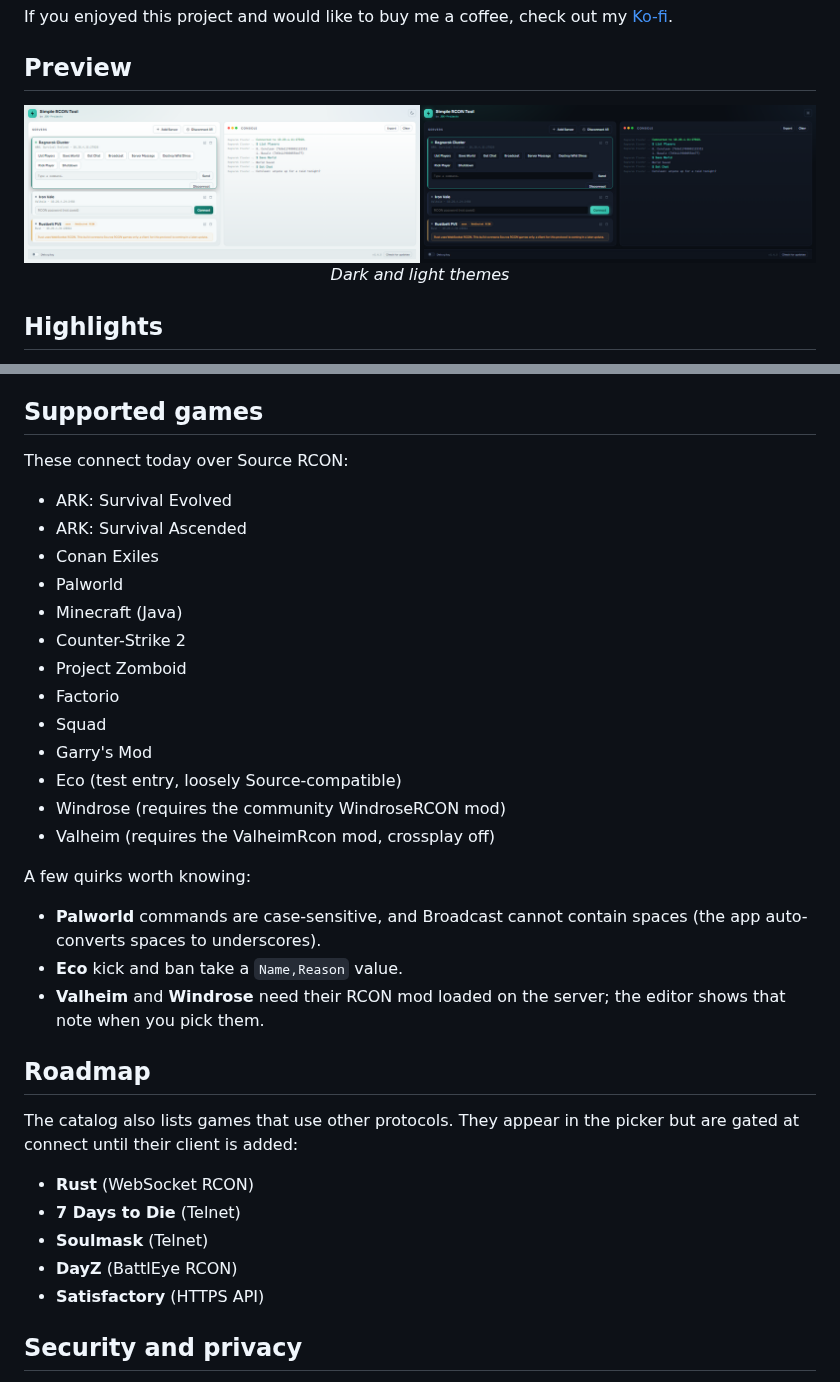
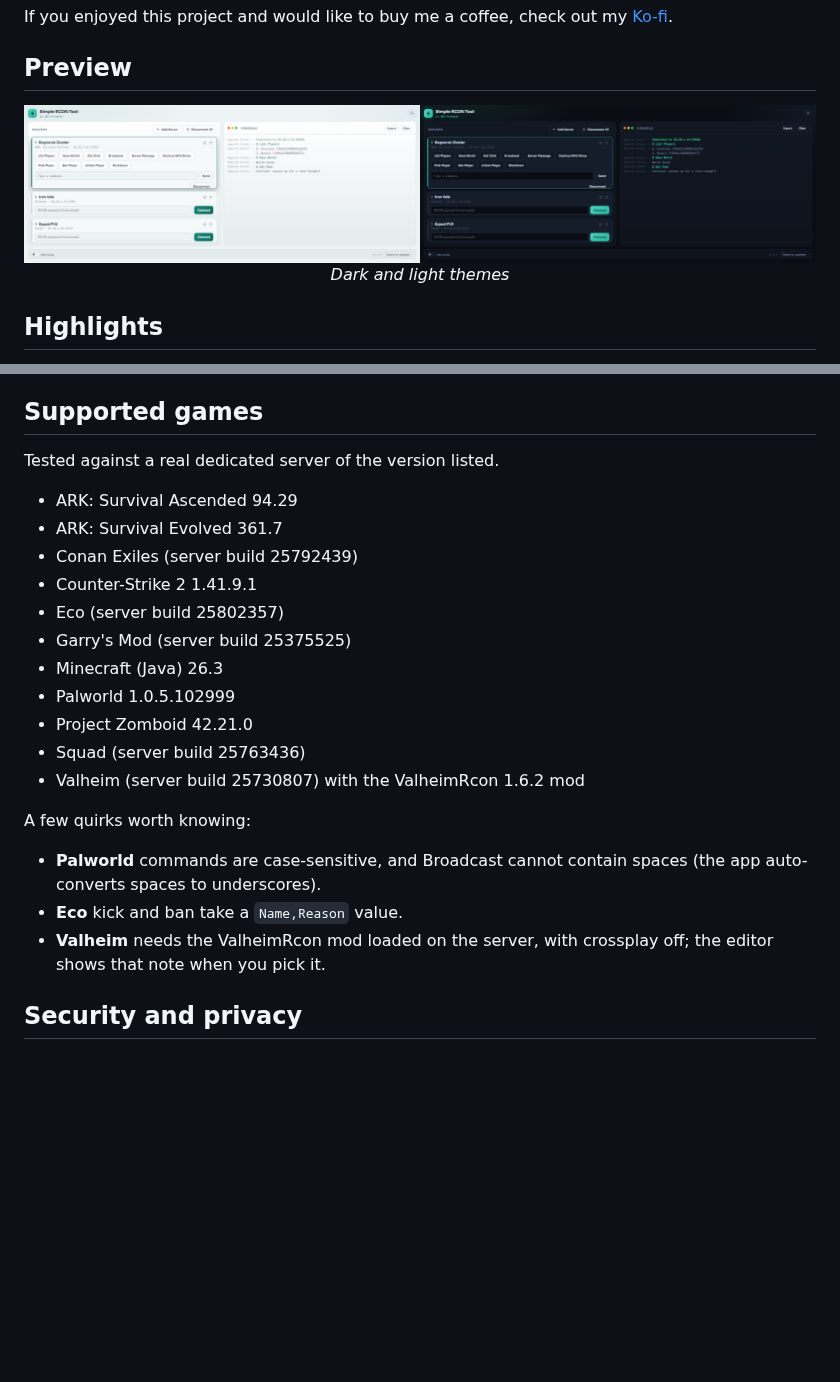
Before and after one commit to JDE-Projects/Simple-RCON-Tool, a Markdown page: README.md, 2 parts joined by grey strips. GitHub-like rendering; pictures changed too: screenshots/rcon-light-dark.png; blank space fills up the shorter version.

Commit message:
Update README game list and screenshot

```diff
--- a/README.md
+++ b/README.md
@@ -90,37 +90,25 @@ Keep `simple_rcon_tool.py`, `simple_rcon_tool-UI.html`, the `fonts/` folder, `si
 
 ## Supported games
 
-These connect today over Source RCON:
+Tested against a real dedicated server of the version listed.
 
-- ARK: Survival Evolved
-- ARK: Survival Ascended
-- Conan Exiles
-- Palworld
-- Minecraft (Java)
-- Counter-Strike 2
-- Project Zomboid
-- Factorio
-- Squad
-- Garry's Mod
-- Eco (test entry, loosely Source-compatible)
-- Windrose (requires the community WindroseRCON mod)
-- Valheim (requires the ValheimRcon mod, crossplay off)
+- ARK: Survival Ascended 94.29
+- ARK: Survival Evolved 361.7
+- Conan Exiles (server build 25792439)
+- Counter-Strike 2 1.41.9.1
+- Eco (server build 25802357)
+- Garry's Mod (server build 25375525)
+- Minecraft (Java) 26.3
+- Palworld 1.0.5.102999
+- Project Zomboid 42.21.0
+- Squad (server build 25763436)
+- Valheim (server build 25730807) with the ValheimRcon 1.6.2 mod
 
 A few quirks worth knowing:
 
 - **Palworld** commands are case-sensitive, and Broadcast cannot contain spaces (the app auto-converts spaces to underscores).
 - **Eco** kick and ban take a `Name,Reason` value.
-- **Valheim** and **Windrose** need their RCON mod loaded on the server; the editor shows that note when you pick them.
-
-## Roadmap
-
-The catalog also lists games that use other protocols. They appear in the picker but are gated at connect until their client is added:
-
-- **Rust** (WebSocket RCON)
-- **7 Days to Die** (Telnet)
-- **Soulmask** (Telnet)
-- **DayZ** (BattlEye RCON)
-- **Satisfactory** (HTTPS API)
+- **Valheim** needs the ValheimRcon mod loaded on the server, with crossplay off; the editor shows that note when you pick it.
 
 ## Security and privacy
 
```
